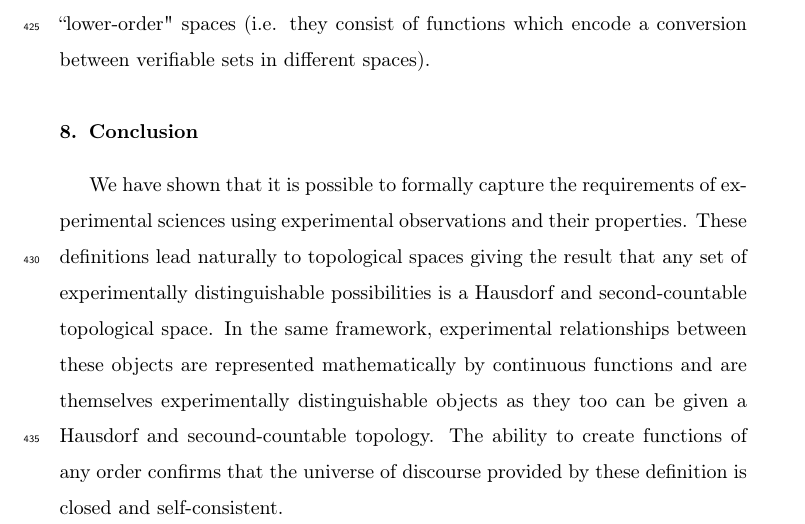
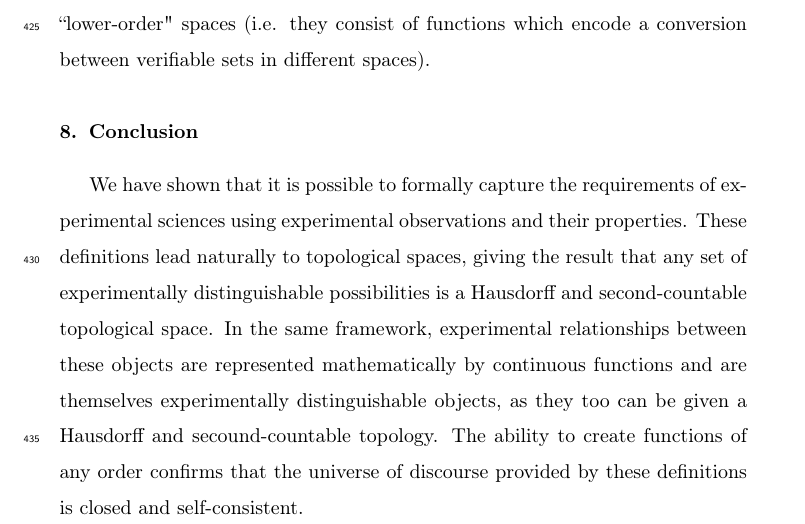
Before and after one commit to assumptionsofphysics/assumptionsofphysics, a LaTeX paper (Articles/TopologyAndExperimentalDistinguishability/article.tex): part of page 18 of 19, cut so that both start at the same text. Compiled offline with pdfLaTeX.

Commit message:
Fix typos in Conclusion

```diff
--- a/Articles/TopologyAndExperimentalDistinguishability/article.tex
+++ b/Articles/TopologyAndExperimentalDistinguishability/article.tex
@@ -469,7 +469,7 @@ Thus we have shown one can start with two Hausdorff, second-countable spaces, an
 
 \section{Conclusion}
 
-We have shown that it is possible to formally capture the requirements of experimental sciences using experimental observations and their properties. These definitions lead naturally to topological spaces giving the result that any set of experimentally distinguishable possibilities is a Hausdorf and second-countable topological space. In the same framework, experimental relationships between these objects are represented mathematically by continuous functions and are themselves experimentally distinguishable objects as they too can be given a Hausdorf and secound-countable topology. The ability to create functions of any order confirms that the universe of discourse provided by these definition is closed and self-consistent.
+We have shown that it is possible to formally capture the requirements of experimental sciences using experimental observations and their properties. These definitions lead naturally to topological spaces, giving the result that any set of experimentally distinguishable possibilities is a Hausdorff and second-countable topological space. In the same framework, experimental relationships between these objects are represented mathematically by continuous functions and are themselves experimentally distinguishable objects, as they too can be given a Hausdorff and secound-countable topology. The ability to create functions of any order confirms that the universe of discourse provided by these definitions is closed and self-consistent.
 
 We hope that this work, because of both its method and result, can provide a more solid foundation to formalize experimental sciences.
 
```
